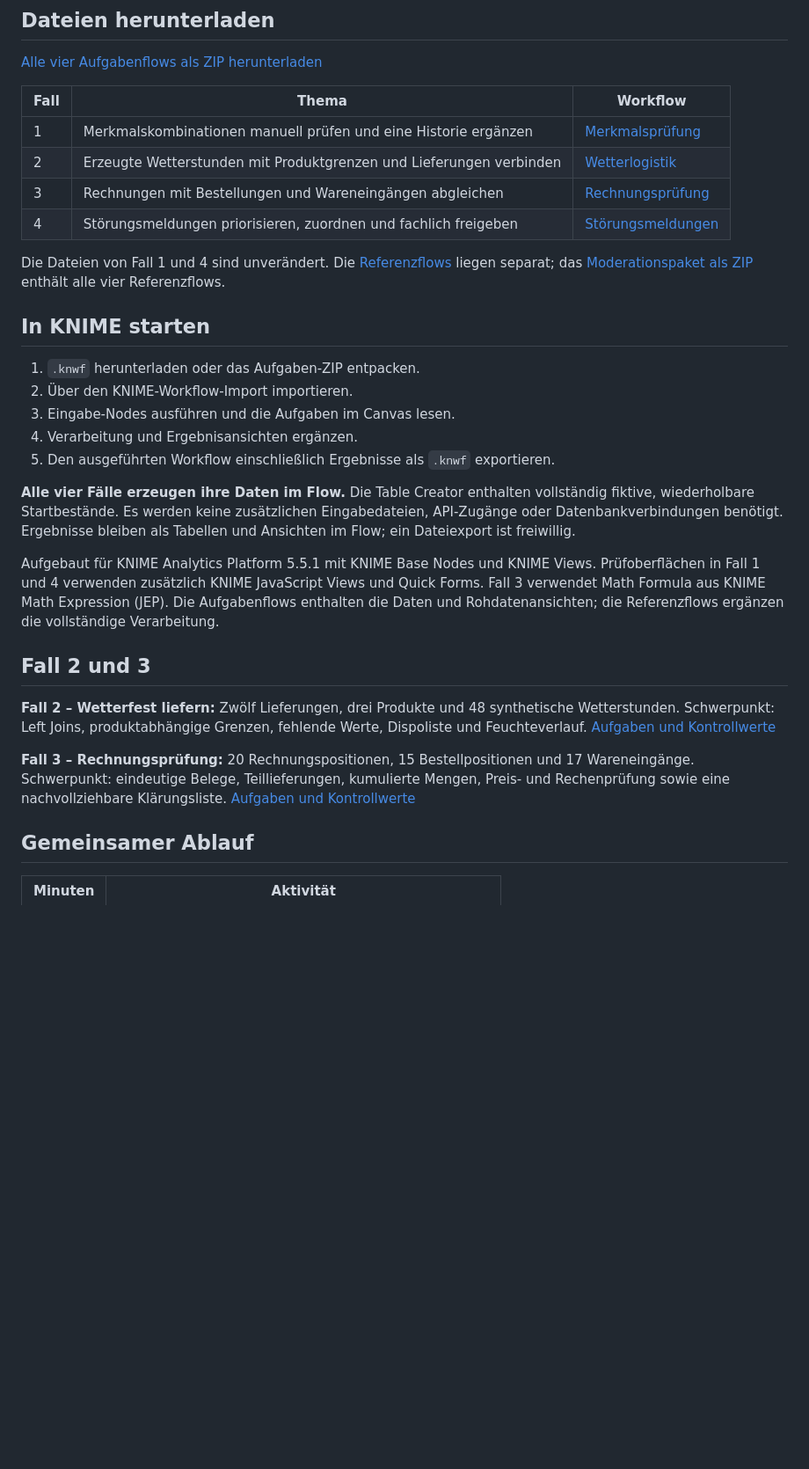
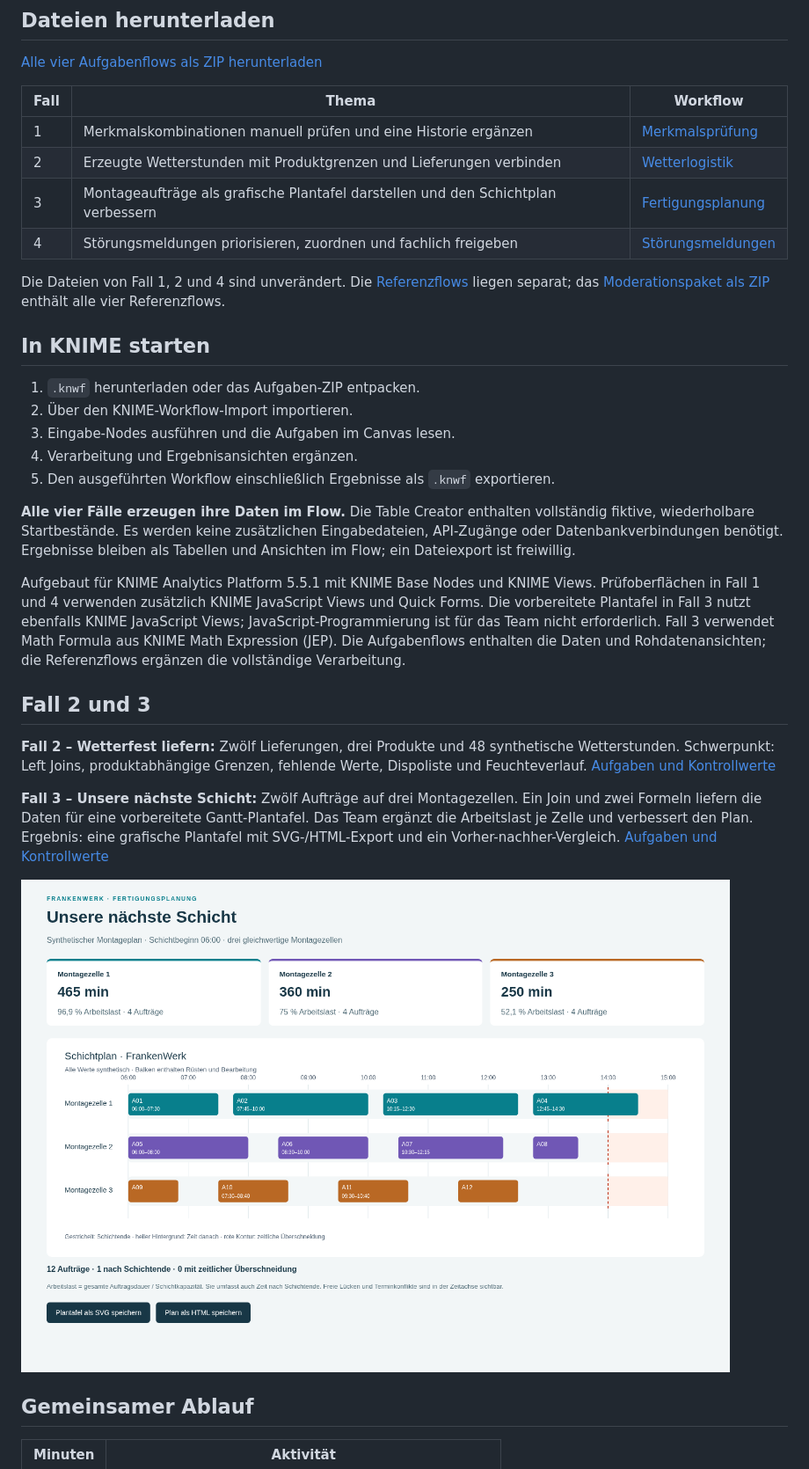
Before and after one commit to DannyATPowerBI/KINMEathon, a Markdown page: README.md, the part around one of its changes. Shown at 88% size. Rendered like a GitHub page; pictures changed too: docs/images/03_Plantafel.png (added); blank space fills up the shorter version.

Commit message:
Fall 3 durch einfache Fertigungsplanung mit Gantt-Plantafel ersetzen

```diff
--- a/README.md
+++ b/README.md
@@ -10,10 +10,10 @@ Vier Teams bearbeiten parallel jeweils einen deutschen KNIME-Fall in drei Stunde
 | --- | --- | --- |
 | 1 | Merkmalskombinationen manuell prüfen und eine Historie ergänzen | [Merkmalsprüfung](https://github.com/DannyATPowerBI/KINMEathon/raw/refs/heads/main/workflows/01_Merkmalspruefung_AUFGABE.knwf) |
 | 2 | Erzeugte Wetterstunden mit Produktgrenzen und Lieferungen verbinden | [Wetterlogistik](https://github.com/DannyATPowerBI/KINMEathon/raw/refs/heads/main/workflows/02_Wetterlogistik_AUFGABE.knwf) |
-| 3 | Rechnungen mit Bestellungen und Wareneingängen abgleichen | [Rechnungsprüfung](https://github.com/DannyATPowerBI/KINMEathon/raw/refs/heads/main/workflows/03_Rechnungspruefung_AUFGABE.knwf) |
+| 3 | Montageaufträge als grafische Plantafel darstellen und den Schichtplan verbessern | [Fertigungsplanung](https://github.com/DannyATPowerBI/KINMEathon/raw/refs/heads/main/workflows/03_Fertigungsplanung_AUFGABE.knwf) |
 | 4 | Störungsmeldungen priorisieren, zuordnen und fachlich freigeben | [Störungsmeldungen](https://github.com/DannyATPowerBI/KINMEathon/raw/refs/heads/main/workflows/04_Stoerungsmeldungen_AUFGABE.knwf) |
 
-Die Dateien von Fall 1 und 4 sind unverändert. Die [Referenzflows](moderation/) liegen separat; das [Moderationspaket als ZIP](https://github.com/DannyATPowerBI/KINMEathon/raw/refs/heads/main/downloads/Moderation_vier_Referenzflows.zip) enthält alle vier Referenzflows.
+Die Dateien von Fall 1, 2 und 4 sind unverändert. Die [Referenzflows](moderation/) liegen separat; das [Moderationspaket als ZIP](https://github.com/DannyATPowerBI/KINMEathon/raw/refs/heads/main/downloads/Moderation_vier_Referenzflows.zip) enthält alle vier Referenzflows.
 
 ## In KNIME starten
 
@@ -25,13 +25,15 @@ Die Dateien von Fall 1 und 4 sind unverändert. Die [Referenzflows](moderation/)
 
 **Alle vier Fälle erzeugen ihre Daten im Flow.** Die Table Creator enthalten vollständig fiktive, wiederholbare Startbestände. Es werden keine zusätzlichen Eingabedateien, API-Zugänge oder Datenbankverbindungen benötigt. Ergebnisse bleiben als Tabellen und Ansichten im Flow; ein Dateiexport ist freiwillig.
 
-Aufgebaut für KNIME Analytics Platform 5.5.1 mit KNIME Base Nodes und KNIME Views. Prüfoberflächen in Fall 1 und 4 verwenden zusätzlich KNIME JavaScript Views und Quick Forms. Fall 3 verwendet Math Formula aus KNIME Math Expression (JEP). Die Aufgabenflows enthalten die Daten und Rohdatenansichten; die Referenzflows ergänzen die vollständige Verarbeitung.
+Aufgebaut für KNIME Analytics Platform 5.5.1 mit KNIME Base Nodes und KNIME Views. Prüfoberflächen in Fall 1 und 4 verwenden zusätzlich KNIME JavaScript Views und Quick Forms. Die vorbereitete Plantafel in Fall 3 nutzt ebenfalls KNIME JavaScript Views; JavaScript-Programmierung ist für das Team nicht erforderlich. Fall 3 verwendet Math Formula aus KNIME Math Expression (JEP). Die Aufgabenflows enthalten die Daten und Rohdatenansichten; die Referenzflows ergänzen die vollständige Verarbeitung.
 
 ## Fall 2 und 3
 
 **Fall 2 – Wetterfest liefern:** Zwölf Lieferungen, drei Produkte und 48 synthetische Wetterstunden. Schwerpunkt: Left Joins, produktabhängige Grenzen, fehlende Werte, Dispoliste und Feuchteverlauf. [Aufgaben und Kontrollwerte](docs/02_Wetterlogistik.md)
 
-**Fall 3 – Rechnungsprüfung:** 20 Rechnungspositionen, 15 Bestellpositionen und 17 Wareneingänge. Schwerpunkt: eindeutige Belege, Teillieferungen, kumulierte Mengen, Preis- und Rechenprüfung sowie eine nachvollziehbare Klärungsliste. [Aufgaben und Kontrollwerte](docs/03_Rechnungspruefung.md)
+**Fall 3 – Unsere nächste Schicht:** Zwölf Aufträge auf drei Montagezellen. Ein Join und zwei Formeln liefern die Daten für eine vorbereitete Gantt-Plantafel. Das Team ergänzt die Arbeitslast je Zelle und verbessert den Plan. Ergebnis: eine grafische Plantafel mit SVG-/HTML-Export und ein Vorher-nachher-Vergleich. [Aufgaben und Kontrollwerte](docs/03_Fertigungsplanung.md)
+
+![Vorschau der grafischen Plantafel aus Fall 3](docs/images/03_Plantafel.png)
 
 ## Gemeinsamer Ablauf
 
```
Also changed, not shown: other parts of README.md (+3 -1 lines), docs/03_Fertigungsplanung.md (added, +83 -0 lines), docs/03_Rechnungspruefung.md (deleted, +0 -81 lines), docs/Moderation.md (+7 -7 lines), 10 other files.
